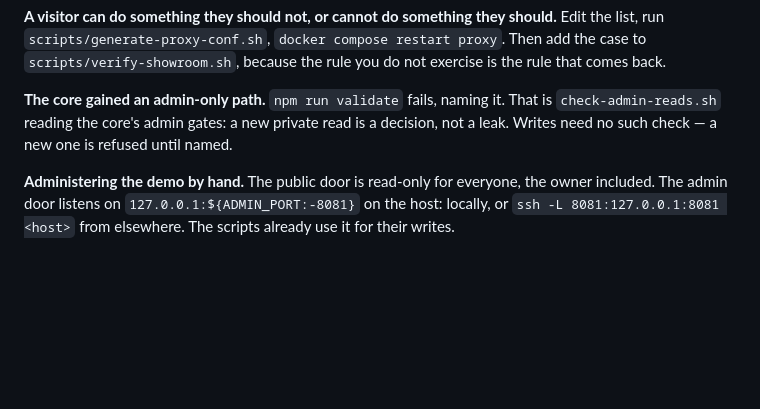
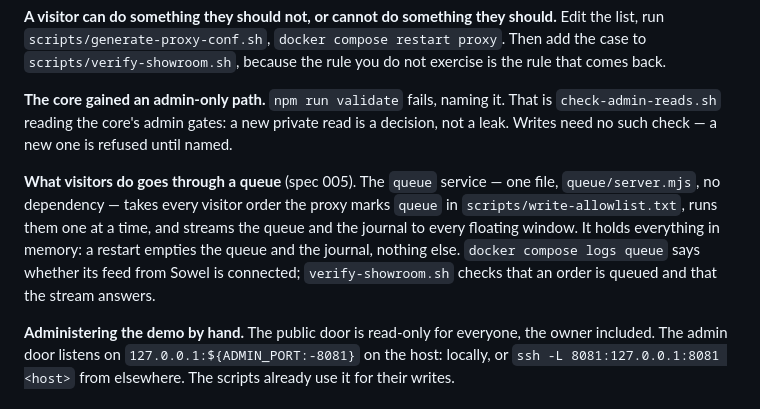
Before and after one commit to mchacher/sowel-showroom, a Markdown page: docs/operations.md, the part around the change. Rendered like a GitHub page; blank space fills up the shorter version.

Commit message:
docs(operations): the queue service
Co-Authored-By: Claude Opus 5.5 <noreply@anthropic.com>

```diff
--- a/docs/operations.md
+++ b/docs/operations.md
@@ -97,6 +97,14 @@ exercise is the rule that comes back.
 `check-admin-reads.sh` reading the core's admin gates: a new private read is a
 decision, not a leak. Writes need no such check — a new one is refused until named.
 
+**What visitors do goes through a queue** (spec 005). The `queue` service — one file,
+`queue/server.mjs`, no dependency — takes every visitor order the proxy marks `queue`
+in `scripts/write-allowlist.txt`, runs them one at a time, and streams the queue and
+the journal to every floating window. It holds everything in memory: a restart empties
+the queue and the journal, nothing else. `docker compose logs queue` says whether its
+feed from Sowel is connected; `verify-showroom.sh` checks that an order is queued and
+that the stream answers.
+
 **Administering the demo by hand.** The public door is read-only for everyone, the
 owner included. The admin door listens on `127.0.0.1:${ADMIN_PORT:-8081}` on the
 host: locally, or `ssh -L 8081:127.0.0.1:8081 <host>` from elsewhere. The scripts
```
